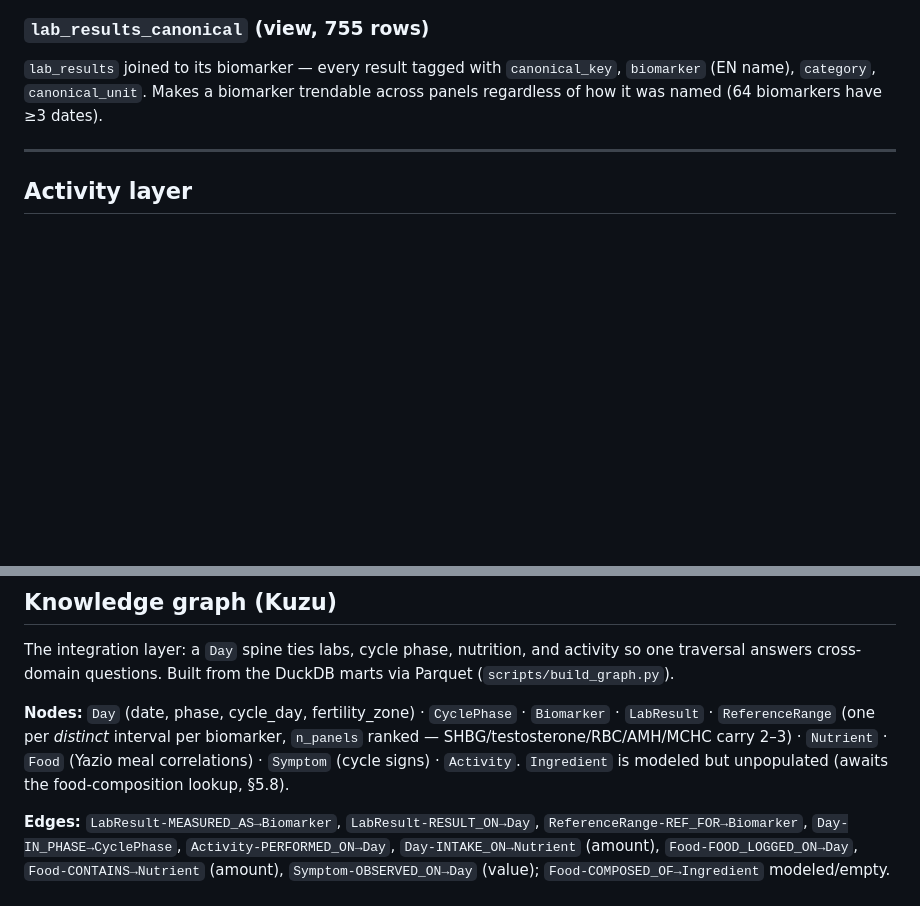
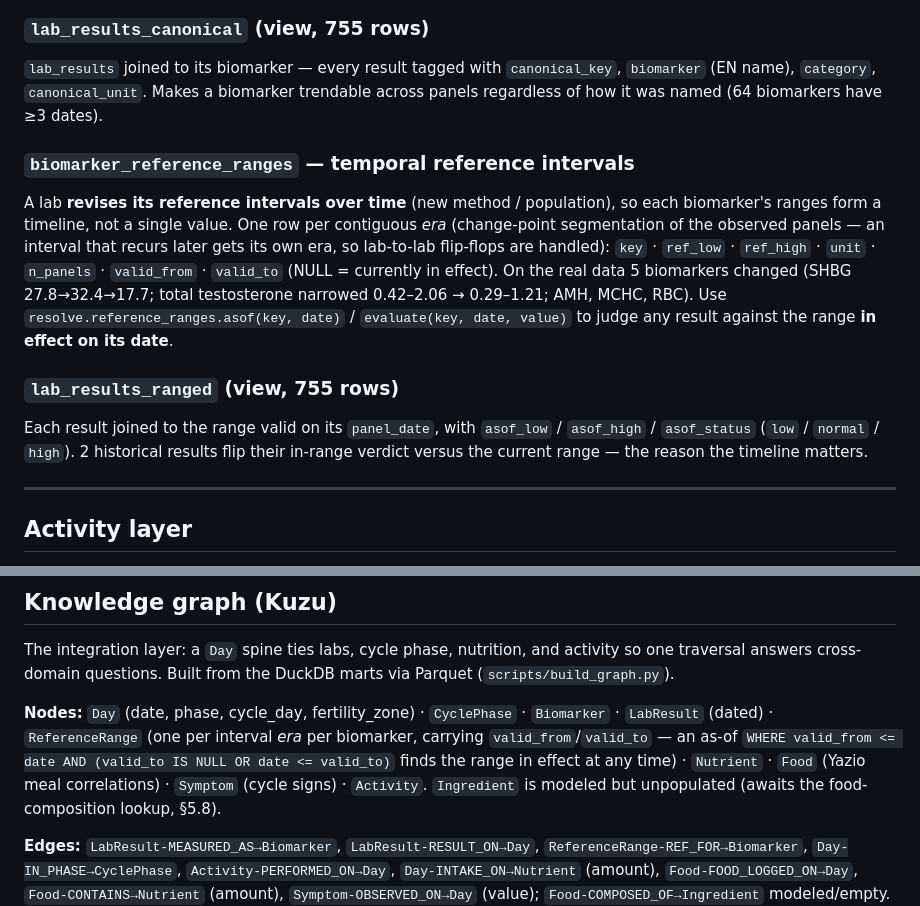
Before and after one commit to verapalotai/syncology, a Markdown page: docs/schema.md, 2 parts joined by grey strips. Rendered like a GitHub page; blank space fills up the shorter version.

Commit message:
docs: temporal reference ranges in data dictionary

```diff
--- a/docs/schema.md
+++ b/docs/schema.md
@@ -265,6 +265,25 @@ disambiguation by unit** (`Fehérvérsejt` at `/ltr(H)` → urine WBC vs
 `biomarker` (EN name), `category`, `canonical_unit`. Makes a biomarker trendable
 across panels regardless of how it was named (64 biomarkers have ≥3 dates).
 
+### `biomarker_reference_ranges` — temporal reference intervals
+
+A lab **revises its reference intervals over time** (new method / population), so
+each biomarker's ranges form a timeline, not a single value. One row per
+contiguous *era* (change-point segmentation of the observed panels — an interval
+that recurs later gets its own era, so lab-to-lab flip-flops are handled):
+`key` · `ref_low` · `ref_high` · `unit` · `n_panels` · `valid_from` · `valid_to`
+(NULL = currently in effect). On the real data 5 biomarkers changed (SHBG
+27.8→32.4→17.7; total testosterone narrowed 0.42–2.06 → 0.29–1.21; AMH, MCHC,
+RBC). Use `resolve.reference_ranges.asof(key, date)` / `evaluate(key, date, value)`
+to judge any result against the range **in effect on its date**.
+
+### `lab_results_ranged` (view, 755 rows)
+
+Each result joined to the range valid on its `panel_date`, with `asof_low` /
+`asof_high` / `asof_status` (`low` / `normal` / `high`). 2 historical results
+flip their in-range verdict versus the current range — the reason the timeline
+matters.
+
 ---
 
 ## Activity layer
@@ -310,9 +329,10 @@ activity so one traversal answers cross-domain questions. Built from the DuckDB
 marts via Parquet (`scripts/build_graph.py`).
 
 **Nodes:** `Day` (date, phase, cycle_day, fertility_zone) · `CyclePhase` ·
-`Biomarker` · `LabResult` · `ReferenceRange` (one per *distinct* interval per
-biomarker, `n_panels` ranked — SHBG/testosterone/RBC/AMH/MCHC carry 2–3) ·
-`Nutrient` · `Food` (Yazio meal correlations) · `Symptom` (cycle signs) ·
+`Biomarker` · `LabResult` (dated) · `ReferenceRange` (one per interval *era* per
+biomarker, carrying `valid_from`/`valid_to` — an as-of `WHERE valid_from <= date
+AND (valid_to IS NULL OR date <= valid_to)` finds the range in effect at any
+time) · `Nutrient` · `Food` (Yazio meal correlations) · `Symptom` (cycle signs) ·
 `Activity`. `Ingredient` is modeled but unpopulated (awaits the food-composition
 lookup, §5.8).
 
```
